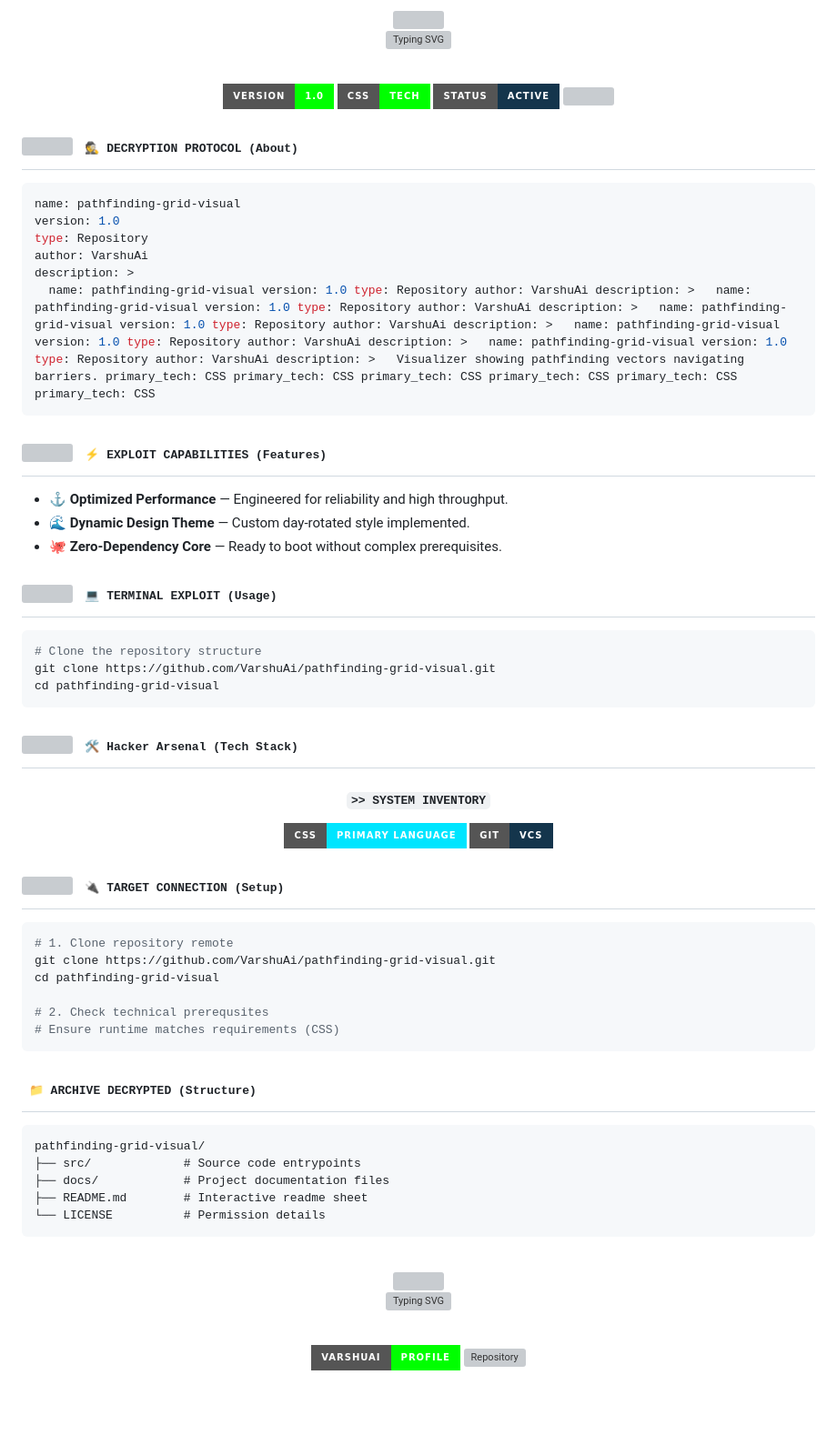
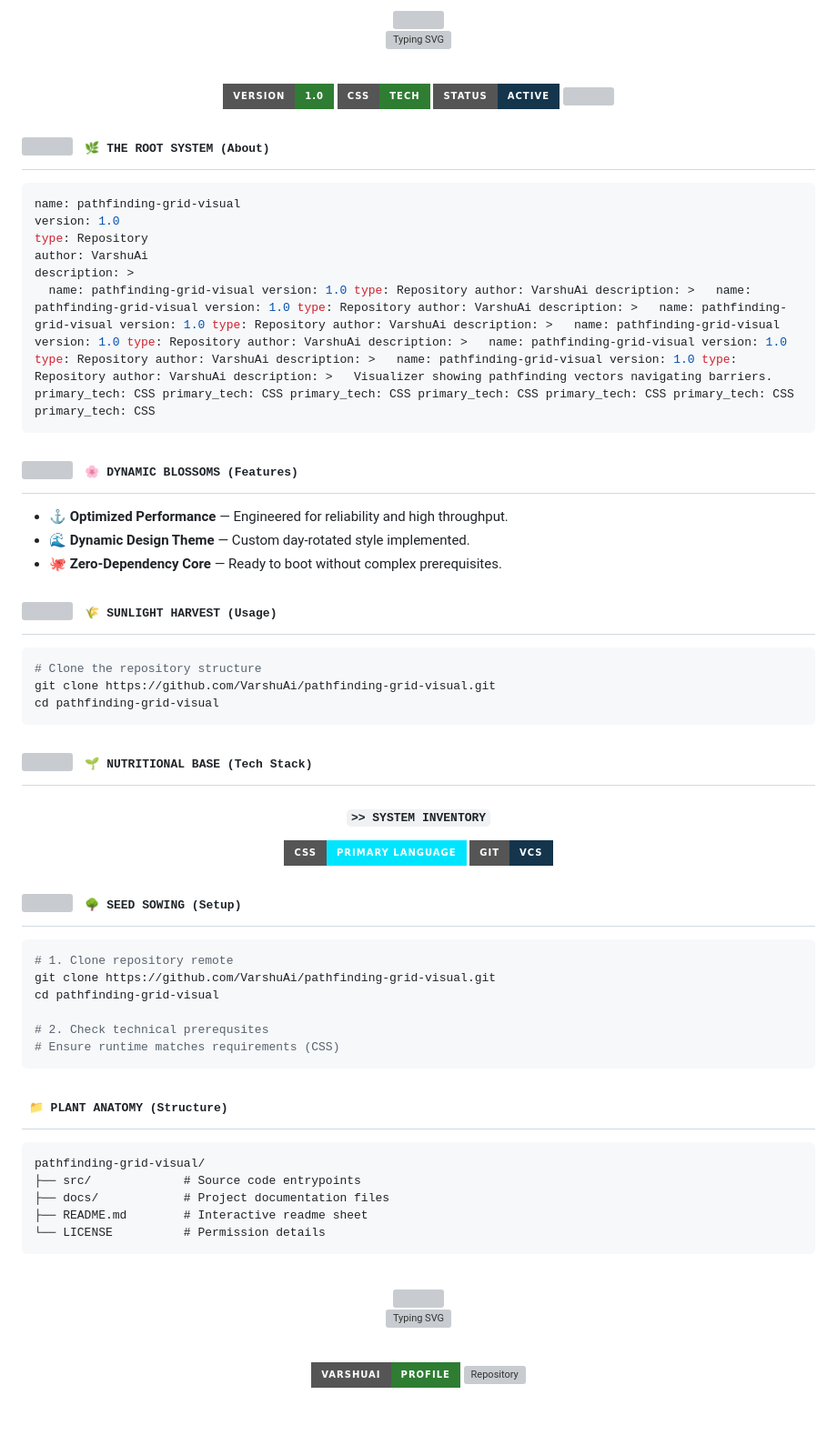
Before and after one commit to VarshuAi/pathfinding-grid-visual, a Markdown page: README.md, the part around one of its changes. Shown at 91% size. Rendered like a GitHub page; badges without logos; grey boxes are pictures that could not be loaded.

Commit message:
docs: rotate to daily themed README (Nature) 🎭

````diff
--- a/README.md
+++ b/README.md
@@ -17,7 +17,7 @@
 
 <br/>
 
-<img src="https://img.shields.io/badge/Version-1.0-00FF00?style=for-the-badge&logo=github&logoColor=black" alt="Version"/>
-<img src="https://img.shields.io/badge/CSS-Tech-00FF00?style=for-the-badge&logo=css&logoColor=black" alt="Language"/>
+<img src="https://img.shields.io/badge/Version-1.0-2E7D32?style=for-the-badge&logo=github&logoColor=black" alt="Version"/>
+<img src="https://img.shields.io/badge/CSS-Tech-2E7D32?style=for-the-badge&logo=css&logoColor=black" alt="Language"/>
 <img src="https://img.shields.io/badge/Status-Active-14354C?style=for-the-badge&logo=git&logoColor=white" alt="Status"/>
 
@@ -29,7 +29,7 @@
 
 <h2>
 <img src="https://media.giphy.com/media/WUlplcMpOCEmTGBtBW/giphy.gif" width="30">
-<samp>&nbsp;🕵️ DECRYPTION PROTOCOL (About)</samp>
+<samp>&nbsp;🌿 THE ROOT SYSTEM (About)</samp>
 </h2>
 
 ```yaml
@@ -38,7 +38,7 @@ version: 1.0
 type: Repository
 author: VarshuAi
 description: >
-  name: pathfinding-grid-visual version: 1.0 type: Repository author: VarshuAi description: >   name: pathfinding-grid-visual version: 1.0 type: Repository author: VarshuAi description: >   name: pathfinding-grid-visual version: 1.0 type: Repository author: VarshuAi description: >   name: pathfinding-grid-visual version: 1.0 type: Repository author: VarshuAi description: >   name: pathfinding-grid-visual version: 1.0 type: Repository author: VarshuAi description: >   Visualizer showing pathfinding vectors navigating barriers. primary_tech: CSS primary_tech: CSS primary_tech: CSS primary_tech: CSS primary_tech: CSS
+  name: pathfinding-grid-visual version: 1.0 type: Repository author: VarshuAi description: >   name: pathfinding-grid-visual version: 1.0 type: Repository author: VarshuAi description: >   name: pathfinding-grid-visual version: 1.0 type: Repository author: VarshuAi description: >   name: pathfinding-grid-visual version: 1.0 type: Repository author: VarshuAi description: >   name: pathfinding-grid-visual version: 1.0 type: Repository author: VarshuAi description: >   name: pathfinding-grid-visual version: 1.0 type: Repository author: VarshuAi description: >   Visualizer showing pathfinding vectors navigating barriers. primary_tech: CSS primary_tech: CSS primary_tech: CSS primary_tech: CSS primary_tech: CSS primary_tech: CSS
 primary_tech: CSS
 ```
 
@@ -46,7 +46,7 @@ primary_tech: CSS
 
 <h2>
 <img src="https://media2.giphy.com/media/QssGEmpkyEOhBCb7e1/giphy.gif" width="28">
-<samp>&nbsp;⚡ EXPLOIT CAPABILITIES (Features)</samp>
+<samp>&nbsp;🌸 DYNAMIC BLOSSOMS (Features)</samp>
 </h2>
 
 - ⚓ **Optimized Performance** — Engineered for reliability and high throughput.
@@ -57,7 +57,7 @@ primary_tech: CSS
 
 <h2>
 <img src="https://media.giphy.com/media/iY8CRBdQXODJSCERIr/giphy.gif" width="28">
-<samp>&nbsp;💻 TERMINAL EXPLOIT (Usage)</samp>
+<samp>&nbsp;🌾 SUNLIGHT HARVEST (Usage)</samp>
 </h2>
 
 ```bash
@@ -70,7 +70,7 @@ cd pathfinding-grid-visual
 
 <h2>
 <img src="https://media2.giphy.com/media/QssGEmpkyEOhBCb7e1/giphy.gif" width="28">
-<samp>&nbsp;🛠️ Hacker Arsenal (Tech Stack)</samp>
+<samp>&nbsp;🌱 NUTRITIONAL BASE (Tech Stack)</samp>
 </h2>
 
 <div align="center">
@@ -85,7 +85,7 @@ cd pathfinding-grid-visual
 
 <h2>
 <img src="https://media.giphy.com/media/LnQjpWaON8nhr21vNW/giphy.gif" width="28">
-<samp>&nbsp;🔌 TARGET CONNECTION (Setup)</samp>
+<samp>&nbsp;🌳 SEED SOWING (Setup)</samp>
 </h2>
 
 ```bash
@@ -100,7 +100,7 @@ cd pathfinding-grid-visual
 <!-- ============================== STRUCTURE ============================== -->
 
 <h2>
-<samp>&nbsp;📁 ARCHIVE DECRYPTED (Structure)</samp>
+<samp>&nbsp;📁 PLANT ANATOMY (Structure)</samp>
 </h2>
 
 ```
@@ -125,8 +125,8 @@ pathfinding-grid-visual/
 
 <br/>
 
-<a href="https://github.com/VarshuAi"><img src="https://img.shields.io/badge/VarshuAi-Profile-00FF00?style=for-the-badge&logo=github&logoColor=black" alt="GitHub Profile"/></a>
-<a href="https://github.com/VarshuAi/pathfinding-grid-visual"><img src="https://img.shields.io/badge/pathfinding-grid-visual-Repo-00FF00?style=for-the-badge&logo=github&logoColor=black" alt="Repository"/></a>
+<a href="https://github.com/VarshuAi"><img src="https://img.shields.io/badge/VarshuAi-Profile-2E7D32?style=for-the-badge&logo=github&logoColor=black" alt="GitHub Profile"/></a>
+<a href="https://github.com/VarshuAi/pathfinding-grid-visual"><img src="https://img.shields.io/badge/pathfinding-grid-visual-Repo-2E7D32?style=for-the-badge&logo=github&logoColor=black" alt="Repository"/></a>
 
 <br/>
 
````
Also changed, not shown: other parts of README.md (+6 -6 lines).
